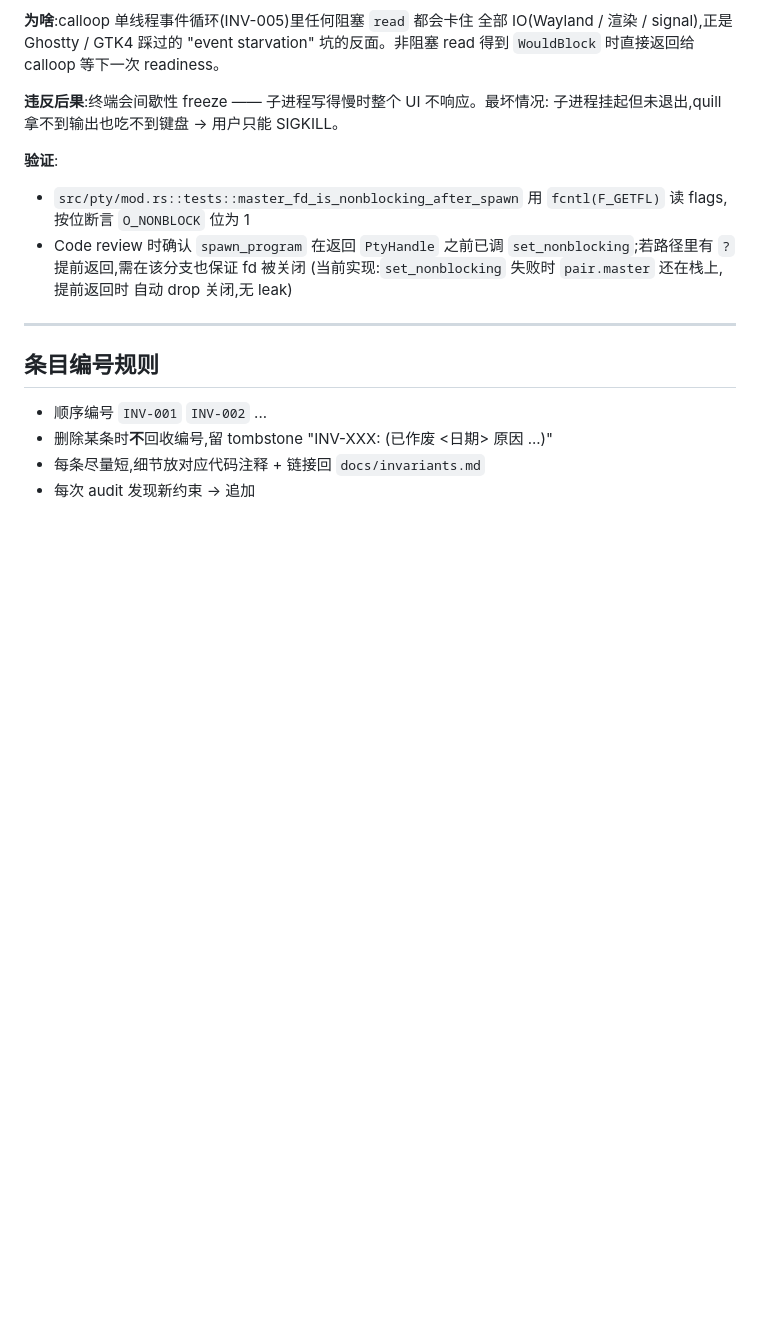
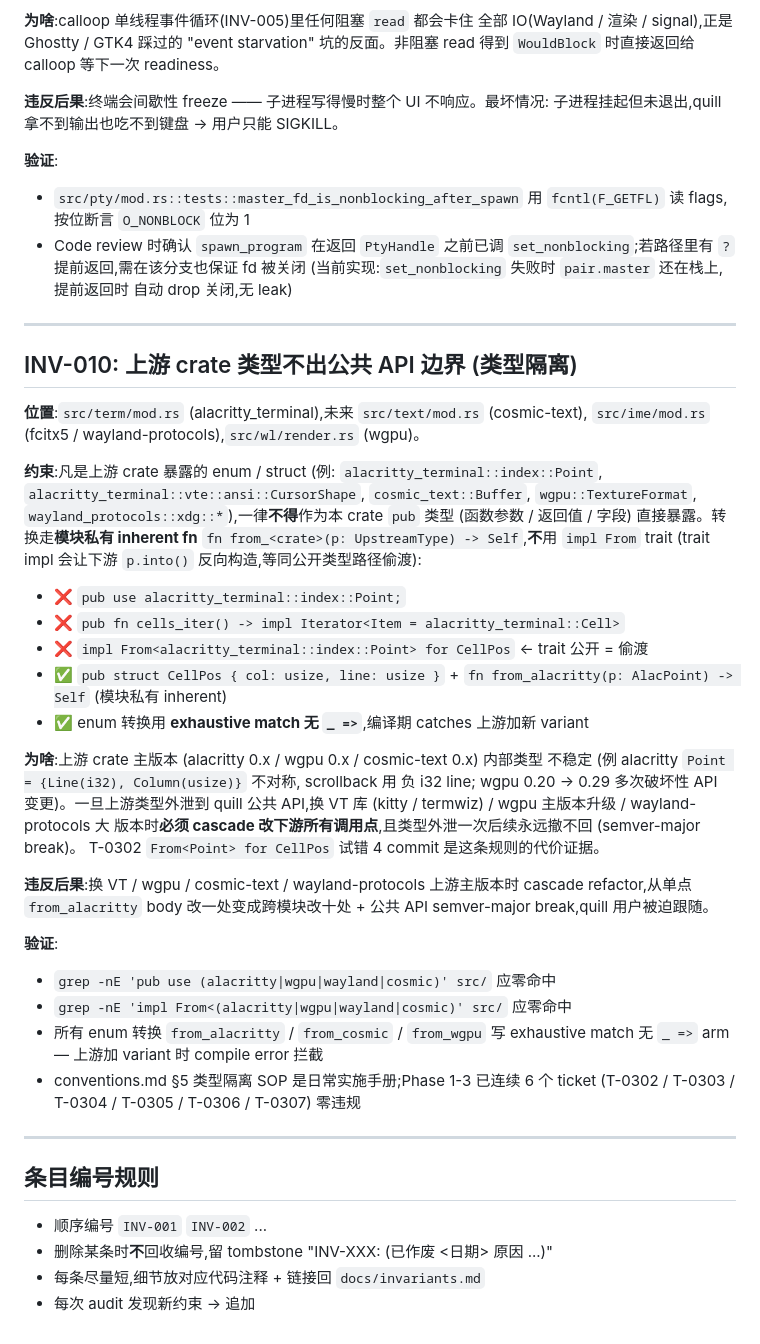
Before and after one commit to Loong0x00/quill, a Markdown page: docs/invariants.md, the part around the change. Rendered like a GitHub page; blank space fills up the shorter version.

Commit message:
T-0399 P2-4: 加 INV-010 类型隔离原则
What 改了:
- docs/invariants.md 末尾追加 INV-010 entry (位置 / 约束 / 为啥 / 违反后果 / 验证)
- 格式严格对照 INV-002 / INV-009: 5 段式 markdown 结构, 加 grep 验证命令

Why 这么改:
- mainline-audit P2-4: 类型隔离是 quill 项目最重要单一 invariant (Phase 1-3 6 ticket 连续零违规, conventions.md §5 + handoff §1 软约束已经在用)
- 但 INV-001..009 没保护这条, Phase 4 cosmic-text 接入 / Phase 5 fcitx5 接入都依赖类型隔离
- 风险: Phase 4 写码-T0401 引入 cosmic-text 时 pub use cosmic_text::Buffer 一行就违反, 没 INV 保护只能靠审码兜底
- INV-010 候选已被 docs/audit/2026-04-25-T-0202-T-0303-handoff.md:90 明示, mainline-audit 跟进落地

副作用 / Drop-in 兼容:
- 仅 docs 改动, 零代码影响
- 既存代码 100% 满足 INV-010 (grep 验证 cargo build 0 break)

测试 + diff stat:
- grep -nE 'pub use (alacritty|wgpu|wayland|cosmic)' src/ -r → 零命中 ✅
- grep -nE 'impl From<(alacritty|wgpu|wayland|cosmic)' src/ -r → 零命中 ✅
- docs/invariants.md +N lines (1 个新 entry, 大约 50 行)

```diff
--- a/docs/invariants.md
+++ b/docs/invariants.md
@@ -199,6 +199,45 @@ starvation" 坑的反面。非阻塞 read 得到 `WouldBlock` 时直接返回给
 
 ---
 
+## INV-010: 上游 crate 类型不出公共 API 边界 (类型隔离)
+
+**位置**:`src/term/mod.rs` (alacritty_terminal),未来 `src/text/mod.rs` (cosmic-text),
+`src/ime/mod.rs` (fcitx5 / wayland-protocols),`src/wl/render.rs` (wgpu)。
+
+**约束**:凡是上游 crate 暴露的 enum / struct (例: `alacritty_terminal::index::Point`,
+`alacritty_terminal::vte::ansi::CursorShape`, `cosmic_text::Buffer`,
+`wgpu::TextureFormat`, `wayland_protocols::xdg::*`),一律**不得**作为本 crate
+`pub` 类型 (函数参数 / 返回值 / 字段) 直接暴露。转换走**模块私有 inherent fn**
+`fn from_<crate>(p: UpstreamType) -> Self`,**不**用 `impl From` trait
+(trait impl 会让下游 `p.into()` 反向构造,等同公开类型路径偷渡):
+
+- ❌ `pub use alacritty_terminal::index::Point;`
+- ❌ `pub fn cells_iter() -> impl Iterator<Item = alacritty_terminal::Cell>`
+- ❌ `impl From<alacritty_terminal::index::Point> for CellPos` ← trait 公开 = 偷渡
+- ✅ `pub struct CellPos { col: usize, line: usize }` + `fn from_alacritty(p: AlacPoint) -> Self` (模块私有 inherent)
+- ✅ enum 转换用 **exhaustive match 无 `_ =>`**,编译期 catches 上游加新 variant
+
+**为啥**:上游 crate 主版本 (alacritty 0.x / wgpu 0.x / cosmic-text 0.x) 内部类型
+不稳定 (例 alacritty `Point = {Line(i32), Column(usize)}` 不对称, scrollback 用
+负 i32 line; wgpu 0.20 → 0.29 多次破坏性 API 变更)。一旦上游类型外泄到 quill
+公共 API,换 VT 库 (kitty / termwiz) / wgpu 主版本升级 / wayland-protocols 大
+版本时**必须 cascade 改下游所有调用点**,且类型外泄一次后续永远撤不回 (semver-major break)。
+T-0302 `From<Point> for CellPos` 试错 4 commit 是这条规则的代价证据。
+
+**违反后果**:换 VT / wgpu / cosmic-text / wayland-protocols 上游主版本时 cascade
+refactor,从单点 `from_alacritty` body 改一处变成跨模块改十处 + 公共 API
+semver-major break,quill 用户被迫跟随。
+
+**验证**:
+- `grep -nE 'pub use (alacritty|wgpu|wayland|cosmic)' src/` 应零命中
+- `grep -nE 'impl From<(alacritty|wgpu|wayland|cosmic)' src/` 应零命中
+- 所有 enum 转换 `from_alacritty` / `from_cosmic` / `from_wgpu` 写 exhaustive
+  match 无 `_ =>` arm — 上游加 variant 时 compile error 拦截
+- conventions.md §5 类型隔离 SOP 是日常实施手册;Phase 1-3 已连续 6 个 ticket
+  (T-0302 / T-0303 / T-0304 / T-0305 / T-0306 / T-0307) 零违规
+
+---
+
 ## 条目编号规则
 
 - 顺序编号 `INV-001` `INV-002` ...
```
